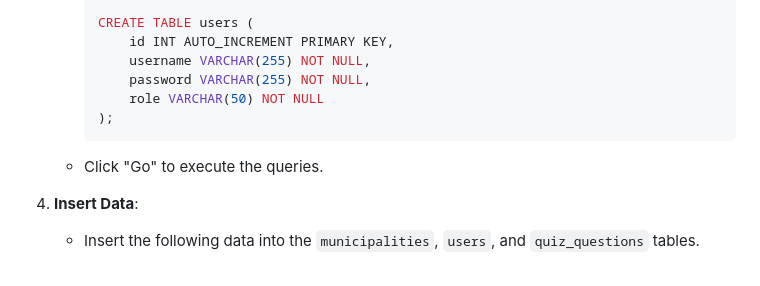
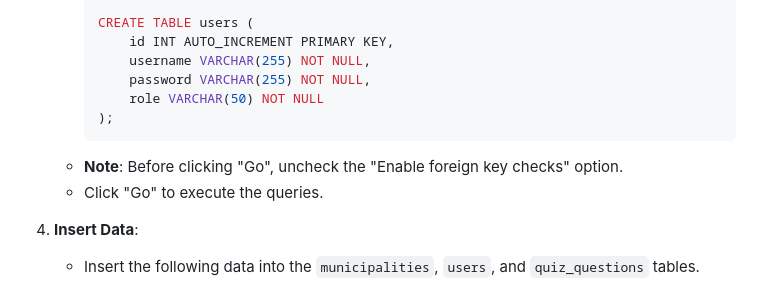
Before and after one commit to markalvincadangin/Hugyaw, a Markdown page: README.md, the part around the change. Rendered like a GitHub page.

Commit message:
Add note to README about disabling foreign key checks before executing queries

````diff
--- a/README.md
+++ b/README.md
@@ -88,6 +88,7 @@ The Hugyaw project is a website designed to celebrate and preserve the rich cult
          role VARCHAR(50) NOT NULL
      );
      ```
+   - **Note**: Before clicking "Go", uncheck the "Enable foreign key checks" option.
    - Click "Go" to execute the queries.
 
 5. **Insert Data**:
````
